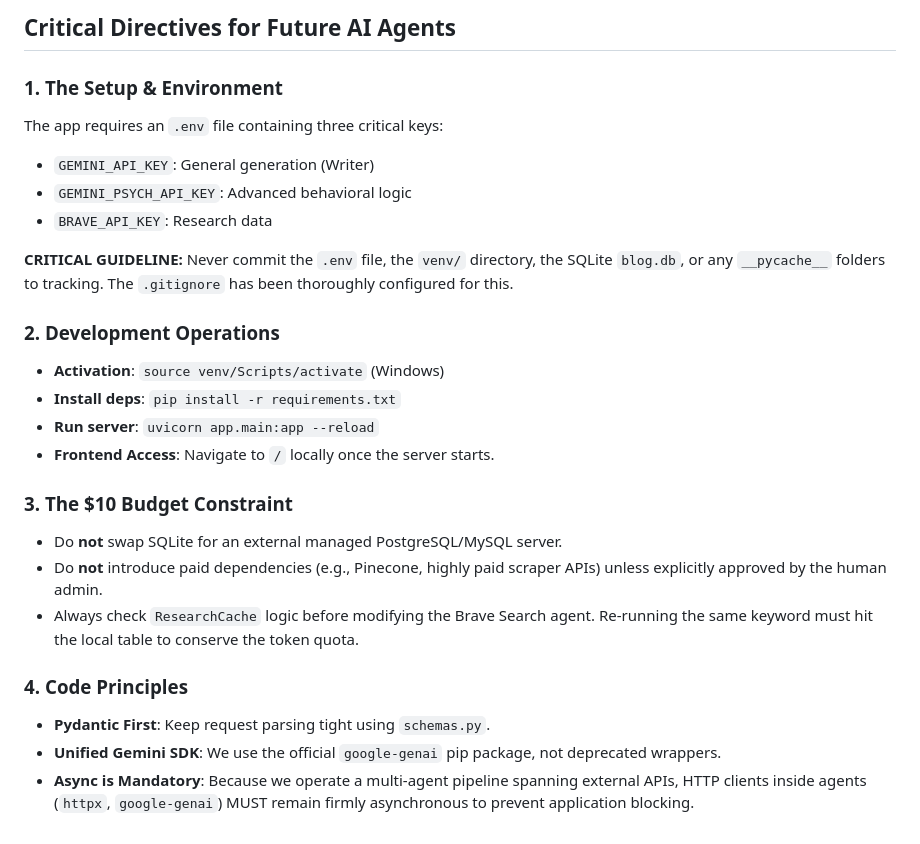
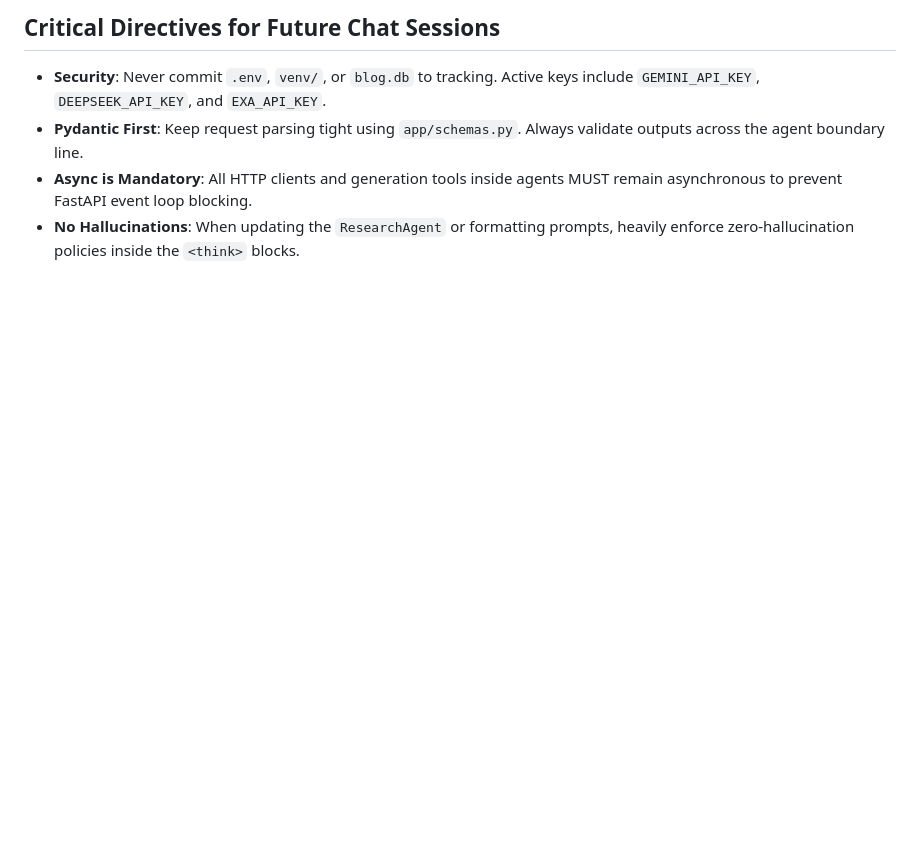
Before and after one commit to jordannewby/ark-opus, a Markdown page: CLAUDE.md, the part around one of its changes. GitHub-like rendering; blank space fills up the shorter version.

```diff
--- a/CLAUDE.md
+++ b/CLAUDE.md
@@ -50,25 +38,5 @@ static/
-## Critical Directives for Future AI Agents
-
-### 1. The Setup & Environment
-The app requires an `.env` file containing three critical keys:
--   `GEMINI_API_KEY`: General generation (Writer)
--   `GEMINI_PSYCH_API_KEY`: Advanced behavioral logic
--   `BRAVE_API_KEY`: Research data
-
-**CRITICAL GUIDELINE:** Never commit the `.env` file, the `venv/` directory, the SQLite `blog.db`, or any `__pycache__` folders to tracking. The `.gitignore` has been thoroughly configured for this.
-
-### 2. Development Operations
--   **Activation**: `source venv/Scripts/activate` (Windows)
--   **Install deps**: `pip install -r requirements.txt`
--   **Run server**: `uvicorn app.main:app --reload`
--   **Frontend Access**: Navigate to `/` locally once the server starts.
-
-### 3. The $10 Budget Constraint
--   Do **not** swap SQLite for an external managed PostgreSQL/MySQL server.
--   Do **not** introduce paid dependencies (e.g., Pinecone, highly paid scraper APIs) unless explicitly approved by the human admin.
--   Always check `ResearchCache` logic before modifying the Brave Search agent. Re-running the same keyword must hit the local table to conserve the token quota.
-
-### 4. Code Principles
--   **Pydantic First**: Keep request parsing tight using `schemas.py`.
--   **Unified Gemini SDK**: We use the official `google-genai` pip package, not deprecated wrappers.
--   **Async is Mandatory**: Because we operate a multi-agent pipeline spanning external APIs, HTTP clients inside agents (`httpx`, `google-genai`) MUST remain firmly asynchronous to prevent application blocking.
+## Critical Directives for Future Chat Sessions
+-   **Security**: Never commit `.env`, `venv/`, or `blog.db` to tracking. Active keys include `GEMINI_API_KEY`, `DEEPSEEK_API_KEY`, and `EXA_API_KEY`.
+-   **Pydantic First**: Keep request parsing tight using `app/schemas.py`. Always validate outputs across the agent boundary line.
+-   **Async is Mandatory**: All HTTP clients and generation tools inside agents MUST remain asynchronous to prevent FastAPI event loop blocking.
+-   **No Hallucinations**: When updating the `ResearchAgent` or formatting prompts, heavily enforce zero-hallucination policies inside the `<think>` blocks.
```
Also changed, not shown: other parts of CLAUDE.md (+30 -42 lines).
